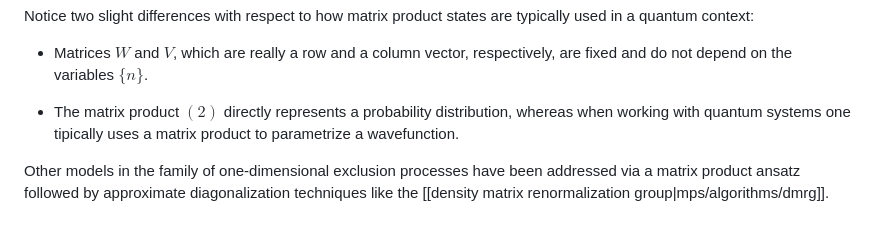
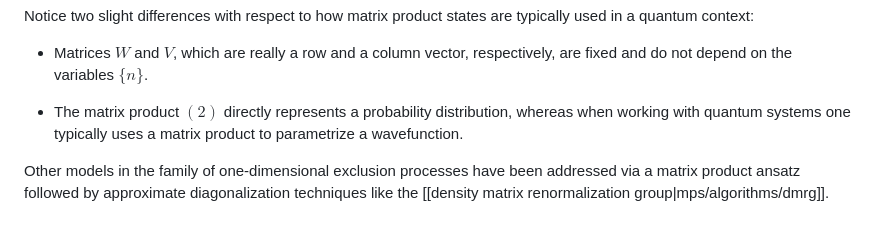
Before and after one commit to TensorNetwork/tensornetwork.org, a Markdown page: src/stat_phys/index.md, the part around the change. GitHub-like rendering.

```diff
--- a/src/stat_phys/index.md
+++ b/src/stat_phys/index.md
@@ -28,7 +28,7 @@ Notice two slight differences with respect to how matrix product states are typi
 
 * Matrices $W$ and $V$, which are really a row and a column vector, respectively, are fixed and do not depend on the variables $\{n\}$.
 
-* The matrix product $(2)$ directly represents a probability distribution, whereas when working with quantum systems one tipically uses a matrix product to parametrize a wavefunction.
+* The matrix product $(2)$ directly represents a probability distribution, whereas when working with quantum systems one typically uses a matrix product to parametrize a wavefunction.
 
 Other models in the family of one-dimensional exclusion processes have been addressed via a matrix product ansatz followed by approximate diagonalization techniques like the [[density matrix renormalization group|mps/algorithms/dmrg]].
 
```
Also changed, not shown: src/functions/index.md (+1 -1 lines).
